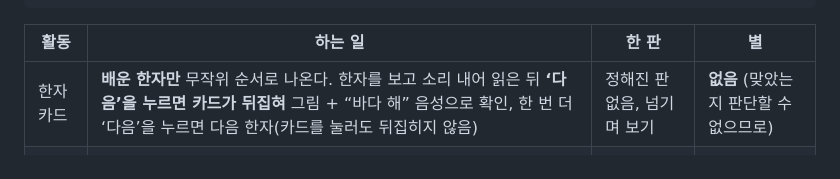
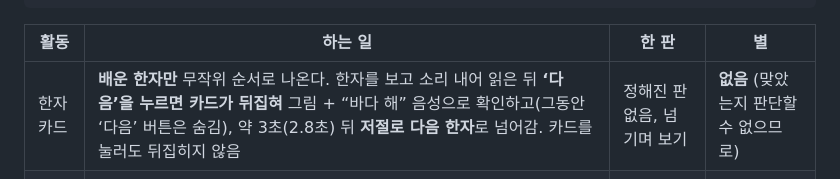
Before and after one commit to jekim8435/little-school, a Markdown page: docs/subjects/hanja-ttokttok.md, the part around the change. GitHub-like rendering.

```diff
--- a/docs/subjects/hanja-ttokttok.md
+++ b/docs/subjects/hanja-ttokttok.md
@@ -54,7 +54,7 @@
 
 | 활동 | 하는 일 | 한 판 | 별 |
 | --- | --- | --- | --- |
-| 한자 카드 | **배운 한자만** 무작위 순서로 나온다. 한자를 보고 소리 내어 읽은 뒤 **‘다음’을 누르면 카드가 뒤집혀** 그림 + “바다 해” 음성으로 확인, 한 번 더 ‘다음’을 누르면 다음 한자(카드를 눌러도 뒤집히지 않음) | 정해진 판 없음, 넘기며 보기 | **없음** (맞았는지 판단할 수 없으므로) |
+| 한자 카드 | **배운 한자만** 무작위 순서로 나온다. 한자를 보고 소리 내어 읽은 뒤 **‘다음’을 누르면 카드가 뒤집혀** 그림 + “바다 해” 음성으로 확인하고(그동안 ‘다음’ 버튼은 숨김), 약 3초(2.8초) 뒤 **저절로 다음 한자**로 넘어감. 카드를 눌러도 뒤집히지 않음 | 정해진 판 없음, 넘기며 보기 | **없음** (맞았는지 판단할 수 없으므로) |
 | 한자 찾기 | 왼쪽에 쓰인 음뜻(“물 수”, 음성도 함께)을 보고 오른쪽 한자 3~4개 중 고르기 (활동 id는 `listen` 그대로) | 한자 10개 | 10개 모두 끝내면 **별 1개** |
 | 그림 고르기 | 水를 보고 그림 3개(물, 불, 나무) 중 뜻에 맞는 그림 고르기 | 한자 10개 | 10개 모두 끝내면 **별 1개** |
 | 음뜻 고르기 | 海를 보고 한글 카드 ‘바다 해 / 내 천 / 강 강’ 중 고르기 | 한자 10개 | 10개 모두 끝내면 **별 1개** |
```
Also changed, not shown: docs/checklists/ipad-checklist.md (+1 -1 lines), docs/planning-log.md (+2 -0 lines).
